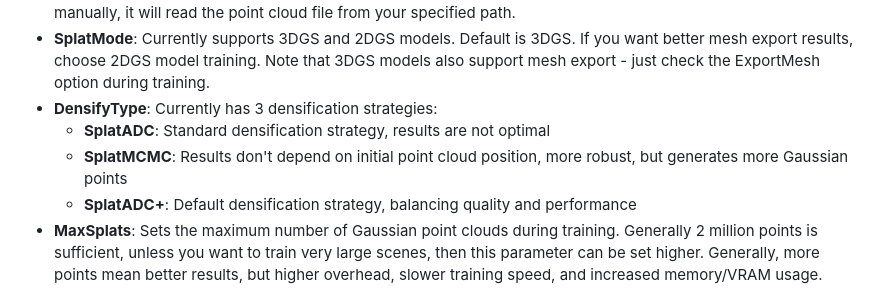
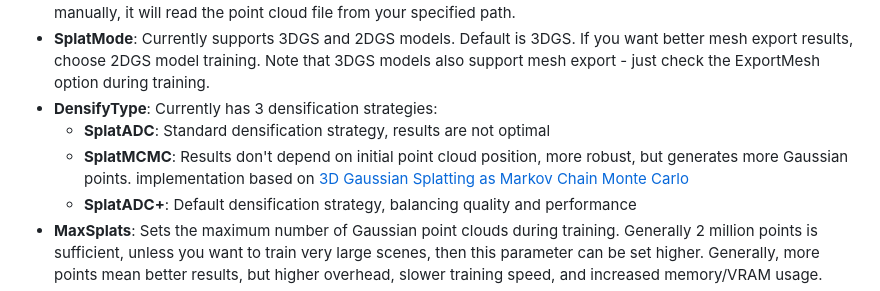
Before and after one commit to fenghuayumo/DIVSHOT, a Markdown page: docs/userGuide.md, the part around the change. Rendered like a GitHub page.

```diff
--- a/docs/userGuide.md
+++ b/docs/userGuide.md
@@ -38,7 +38,7 @@ as the image shown: ![DIVSHOT](/screenshots/new_splats.png?raw=true)
 * **SplatMode**: Currently supports 3DGS and 2DGS models. Default is 3DGS. If you want better mesh export results, choose 2DGS model training. Note that 3DGS models also support mesh export - just check the ExportMesh option during training.
 * **DensifyType**: Currently has 3 densification strategies:
   * **SplatADC**: Standard densification strategy, results are not optimal
-  * **SplatMCMC**: Results don't depend on initial point cloud position, more robust, but generates more Gaussian points
+  * **SplatMCMC**: Results don't depend on initial point cloud position, more robust, but generates more Gaussian points. implementation based on [3D Gaussian Splatting as Markov Chain Monte Carlo](https://arxiv.org/abs/2404.09591)
   * **SplatADC+**: Default densification strategy, balancing quality and performance
 * **MaxSplats**: Sets the maximum number of Gaussian point clouds during training. Generally 2 million points is sufficient, unless you want to train very large scenes, then this parameter can be set higher. Generally, more points mean better results, but higher overhead, slower training speed, and increased memory/VRAM usage.
 * **MaxSteps**: Maximum training iterations, default is 30,000 steps.
```
Also changed, not shown: README.md (+10 -5 lines).
